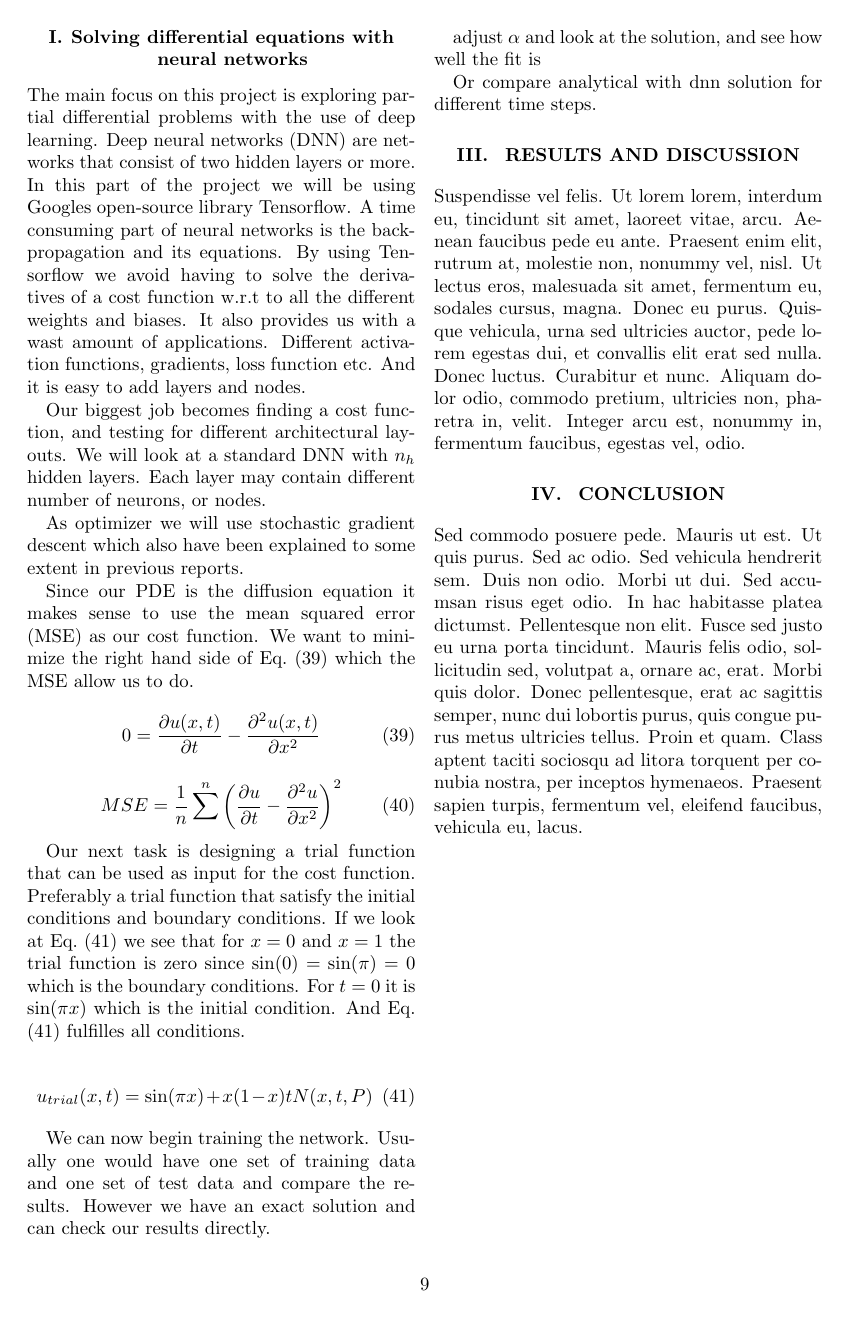
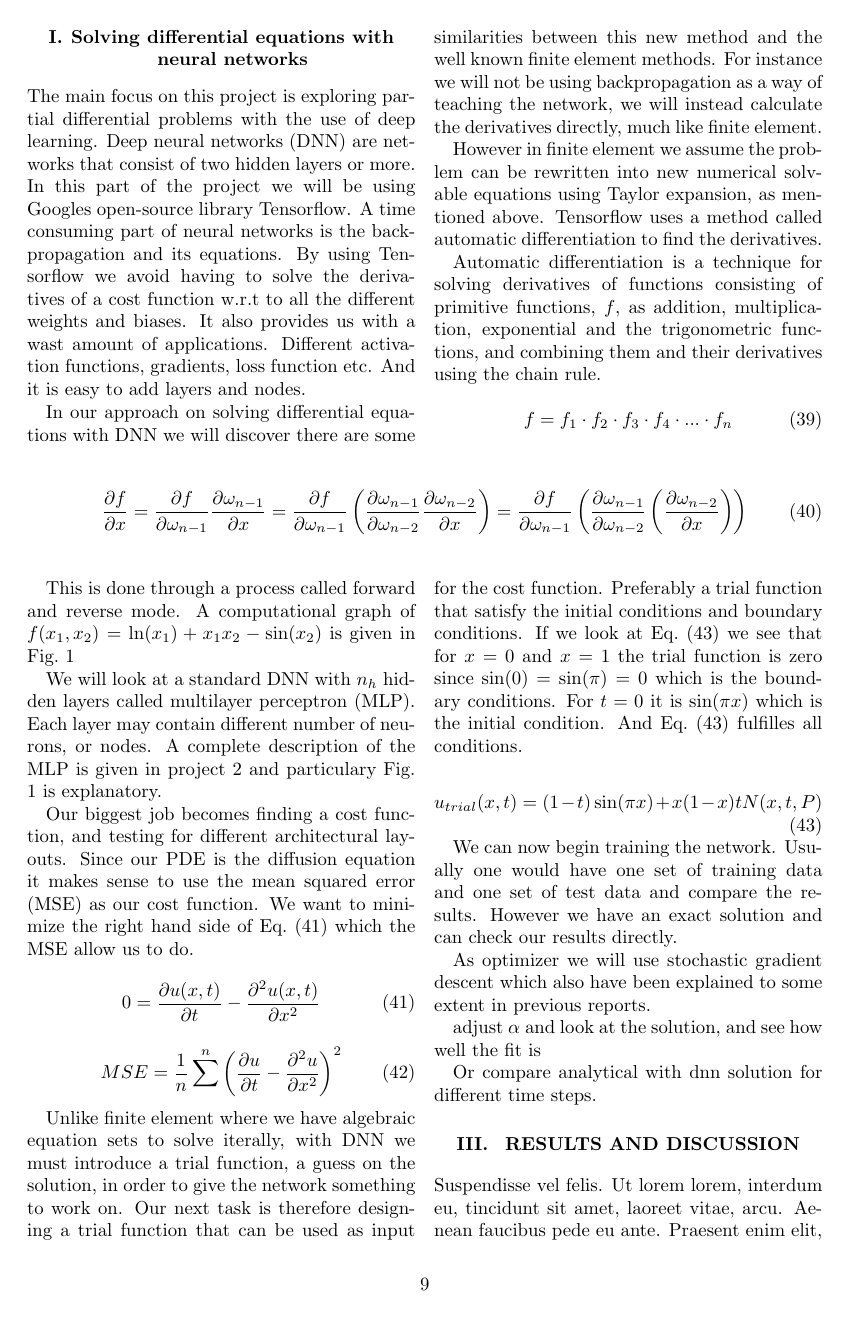
Before and after one commit to KariEriksen/FYS-STK4155, a LaTeX paper (project3/report/project3-report.tex): page 9 of 9 before the commit and page 9 of 10 after it. Compiled offline with pdfLaTeX.

Commit message:
Not done with NN-theory and figure looks f**ked up

```diff
--- a/project3/report/project3-report.tex
+++ b/project3/report/project3-report.tex
@@ -485,8 +485,20 @@ Working from the weak form \eq{weak1} (we may also choose to work from \eq{weak2
 \subsection{Solving differential equations with neural networks}
 The main focus on this project is exploring partial differential problems with the use of deep learning. Deep neural networks (DNN) are networks that consist of two hidden layers or more. In this part of the project we will be using Googles open-source library Tensorflow. A time consuming part of neural networks is the backpropagation and its equations. By using Tensorflow we avoid having to solve the derivatives of a cost function w.r.t to all the different weights and biases. It also provides us with a wast amount of applications. Different activation functions, gradients, loss function etc. And it is easy to add layers and nodes.
 
-Our biggest job becomes finding a cost function, and testing for different architectural layouts. We will look at a standard DNN with $n_h$ hidden layers. Each layer may contain different number of neurons, or nodes.
+In our approach on solving differential equations with DNN we will discover there are some similarities between this new method and the well known finite element methods. For instance we will not be using backpropagation as a way of teaching the network, we will instead calculate the derivatives directly, much like finite element.
 
-As optimizer we will use stochastic gradient descent which also have been explained to some extent in previous reports.
+However in finite element we assume the problem can be rewritten into new numerical solvable equations using Taylor expansion, as mentioned above. Tensorflow uses a method called automatic differentiation to find the derivatives.
 
-Since our PDE is the diffusion equation it makes sense to use the mean squared error (MSE) as our cost function. We want to minimize the right hand side of \eq{diff_0} which the MSE allow us to do.
+Automatic differentiation is a technique for solving derivatives of functions consisting of primitive functions, $f$, as addition, multiplication, exponential and the trigonometric functions, and combining them and their derivatives using the chain rule.
+
+\begin{equation}
+f = f_1 \cdot f_2 \cdot f_3 \cdot f_4 \cdot ... \cdot f_n
+\end{equation}
+
+\begin{strip}
+\begin{equation}
+\frac{\partial f}{\partial x} = \frac{\partial f}{\partial \omega_{n-1}} \frac{\partial \omega_{n-1}}{\partial x} = \frac{\partial f}{\partial \omega_{n-1}} \left( \frac{\partial \omega_{n-1}}{\partial \omega_{n-2}} \frac{\partial \omega_{n-2}}{\partial x} \right) = \frac{\partial f}{\partial \omega_{n-1}} \left( \frac{\partial \omega_{n-1}}{\partial \omega_{n-2}} \left( \frac{\partial \omega_{n-2}}{\partial x} \right) \right)
+\end{equation}
+\end{strip}
+
+This is done through a process called forward and reverse mode. A computational graph of $f(x_1, x_2) = \ln (x_1) + x_1 x_2 - \sin (x_2)$ is given in \fig{autodiff}
@@ -493,3 +544,6 @@ Since our PDE is the diffusion equation it makes sense to use the mean squared e
+We will look at a standard DNN with $n_h$ hidden layers called multilayer perceptron (MLP). Each layer may contain different number of neurons, or nodes. A complete description of the MLP is given in project 2 and particulary Fig. 1 is explanatory.
+
+Our biggest job becomes finding a cost function, and testing for different architectural layouts. Since our PDE is the diffusion equation it makes sense to use the mean squared error (MSE) as our cost function. We want to minimize the right hand side of \eq{diff_0} which the MSE allow us to do.
 
 \begin{equation} \label{eq:diff_0}
 0 = \frac{\partial u(x,t)}{\partial t} - \frac{\partial^2 u(x,t)}{\partial x^2}
@@ -499,17 +553,23 @@ Since our PDE is the diffusion equation it makes sense to use the mean squared e
 MSE = \frac{1}{n} \sum^n \left( \frac{\partial u}{\partial t} - \frac{\partial^2 u}{\partial x^2} \right)^2
 \end{equation}
 
-Our next task is designing a trial function that can be used as input for the cost function. Preferably a trial function that satisfy the initial conditions and boundary conditions. If we look at \eq{trial} we see that for $x = 0$ and $x = 1$ the trial function is zero since $\sin (0) = \sin (\pi) = 0$ which is the boundary conditions. For $t = 0$ it is $\sin(\pi x)$ which is the initial condition. And \eq{trial} fulfilles all conditions.
+Unlike finite element where we have algebraic equation sets to solve iterally, with DNN we must introduce a trial function, a guess on the solution, in order to give the network something to work on.
+Our next task is therefore designing a trial function that can be used as input for the cost function. Preferably a trial function that satisfy the initial conditions and boundary conditions. If we look at \eq{trial} we see that for $x = 0$ and $x = 1$ the trial function is zero since $\sin (0) = \sin (\pi) = 0$ which is the boundary conditions. For $t = 0$ it is $\sin(\pi x)$ which is the initial condition. And \eq{trial} fulfilles all conditions.
 
 \begin{equation} \label{eq:trial}
-u_{trial}(x,t) = \sin (\pi x) + x(1 - x)tN(x, t, P)
+u_{trial}(x,t) = (1 - t)\sin (\pi x) + x(1 - x)tN(x, t, P)
 \end{equation}
 
 We can now begin training the network. Usually one would have one set of training data and one set of test data and compare the results. However we have an exact solution and can check our results directly.
 
+
+As optimizer we will use stochastic gradient descent which also have been explained to some extent in previous reports.
+
 adjust $\alpha$ and look at the solution, and see how well the fit is
 
 Or compare analytical with dnn solution for different time steps.
+
+
 
 
 \section{Results and discussion}
```
Also changed, not shown: project3/report/project3-report.pdf, project3/report/project3-report.tex (39 more changed lines).
